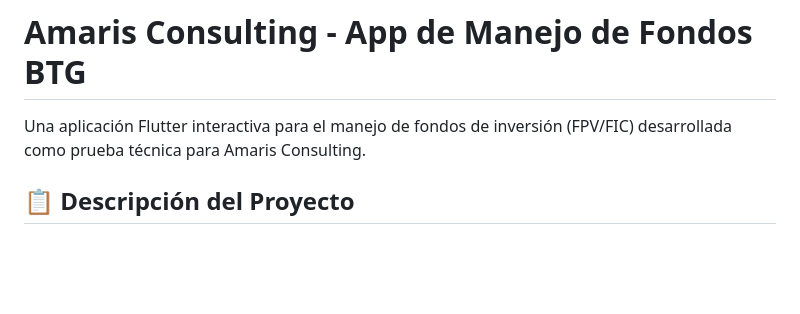
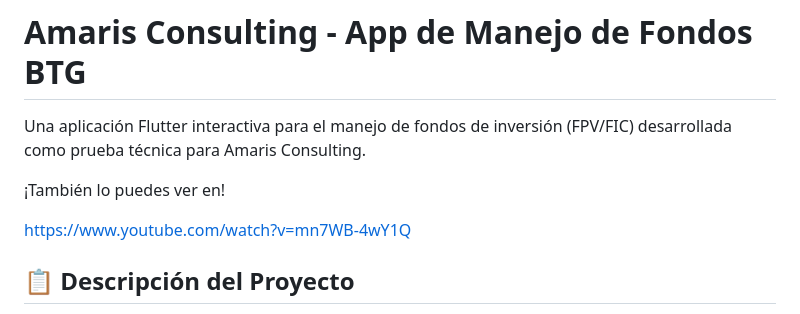
Before and after one commit to codebryanc/Amaris_consulting, a Markdown page: README.md, the part around the change. Rendered like a GitHub page; blank space fills up the shorter version.

Commit message:
UI:MOB: Finish test

```diff
--- a/README.md
+++ b/README.md
@@ -1,6 +1,10 @@
 # Amaris Consulting - App de Manejo de Fondos BTG
 
 Una aplicación Flutter interactiva para el manejo de fondos de inversión (FPV/FIC) desarrollada como prueba técnica para Amaris Consulting.
+
+¡También lo puedes ver en!
+
+https://www.youtube.com/watch?v=mn7WB-4wY1Q
 
 ## 📋 Descripción del Proyecto
 
```
